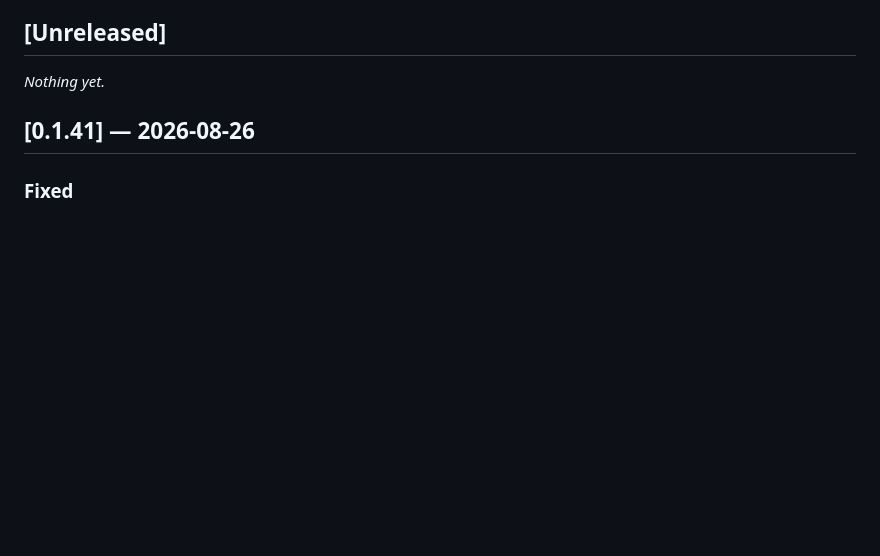
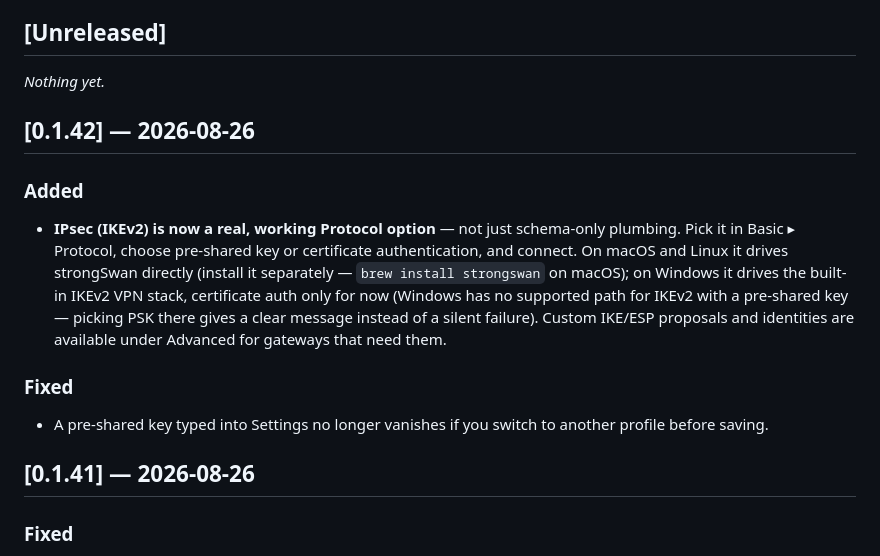
Before and after one commit to savvaskoualis/openfortitray, a Markdown page: CHANGELOG.md, the part around the change. GitHub-like rendering; blank space fills up the shorter version.

Commit message:
docs: cut 0.1.42

```diff
--- a/CHANGELOG.md
+++ b/CHANGELOG.md
@@ -7,6 +7,23 @@ tags. Dates are the release date.
 ## [Unreleased]
 
 _Nothing yet._
+
+## [0.1.42] — 2026-08-26
+
+### Added
+- **IPsec (IKEv2) is now a real, working Protocol option** — not just
+  schema-only plumbing. Pick it in Basic ▸ Protocol, choose pre-shared key
+  or certificate authentication, and connect. On macOS and Linux it drives
+  strongSwan directly (install it separately — `brew install strongswan` on
+  macOS); on Windows it drives the built-in IKEv2 VPN stack, certificate
+  auth only for now (Windows has no supported path for IKEv2 with a
+  pre-shared key — picking PSK there gives a clear message instead of a
+  silent failure). Custom IKE/ESP proposals and identities are available
+  under Advanced for gateways that need them.
+
+### Fixed
+- A pre-shared key typed into Settings no longer vanishes if you switch to
+  another profile before saving.
 
 ## [0.1.41] — 2026-08-26
 
```
